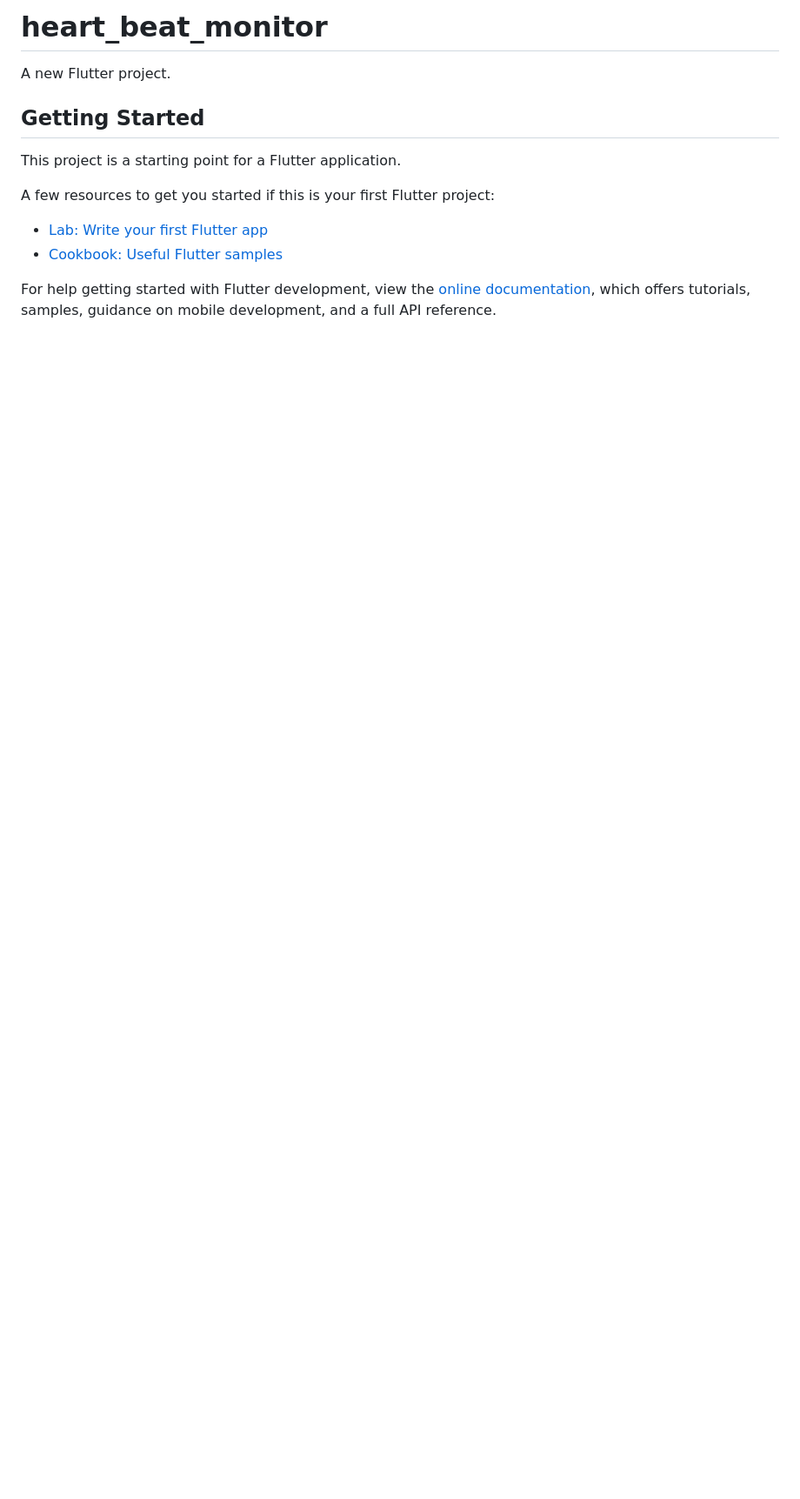
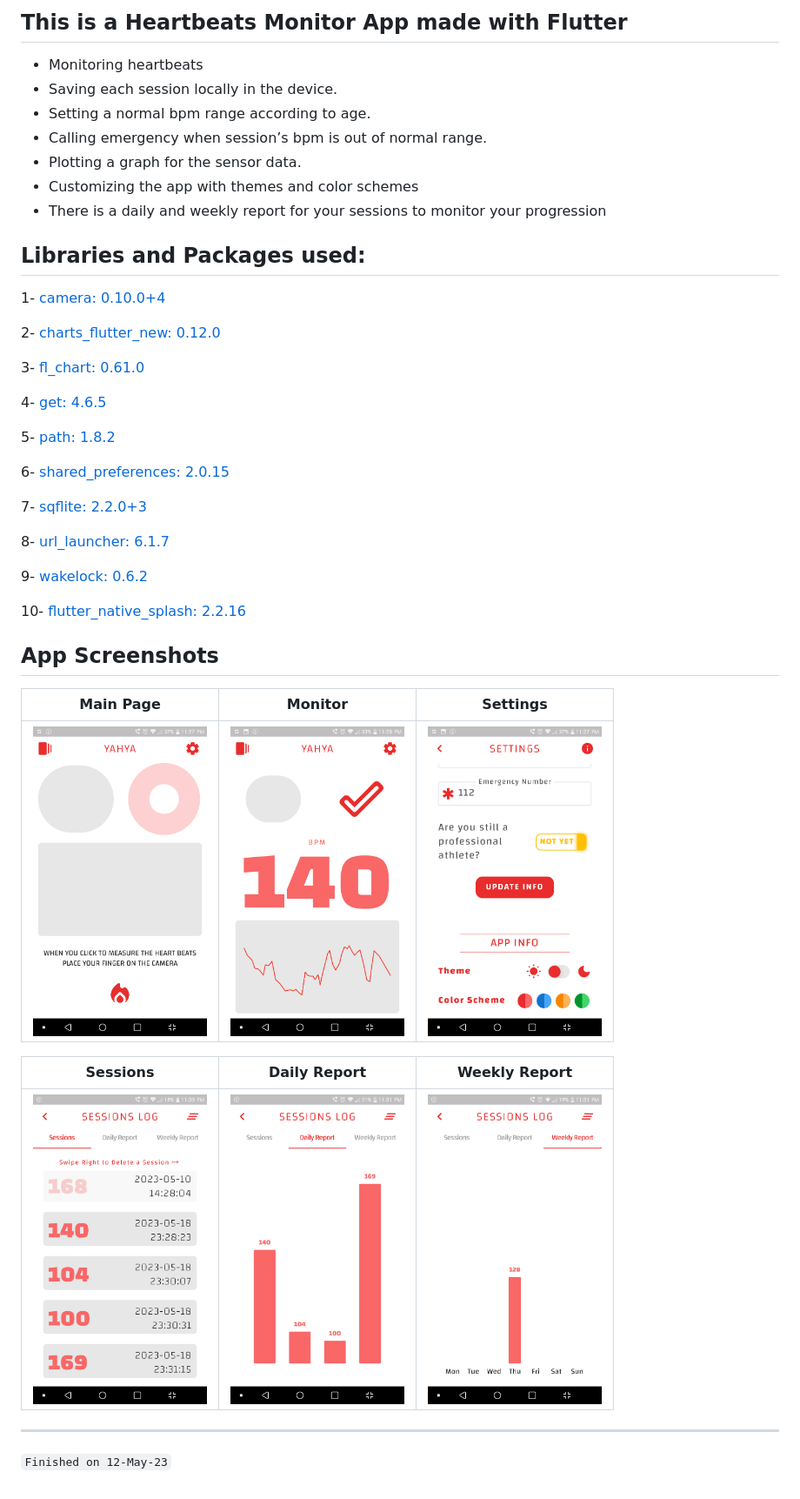
Before and after one commit to Soko9/fltr-heartbeat-monitor, a Markdown page: README.md, the part around the change. Shown: that part at 87% size. Rendered like a GitHub page; pictures changed too: show/daily_report.png (added), show/main.png (added), show/monitor.png (added); blank space fills up the shorter version.

```diff
--- a/README.md
+++ b/README.md
@@ -1,16 +1,49 @@
-# heart_beat_monitor
+## This is a **Heartbeats Monitor** App made with Flutter
 
-A new Flutter project.
+- Monitoring heartbeats
+- Saving each session locally in the device.
+- Setting a normal bpm range according to age.
+- Calling emergency when session’s bpm is out of normal range.
+- Plotting a graph for the sensor data.
+- Customizing the app with themes and color schemes
+- There is a daily and weekly report for your      sessions to monitor your progression
 
-## Getting Started
+</br>
 
-This project is a starting point for a Flutter application.
+## Libraries and Packages used:
+1- <a href="https://pub.dev/packages/camera">camera: 0.10.0+4</a>
 
-A few resources to get you started if this is your first Flutter project:
+2- <a href="https://pub.dev/packages/charts_flutter_new">charts_flutter_new: 0.12.0</a>
 
-- [Lab: Write your first Flutter app](https://docs.flutter.dev/get-started/codelab)
-- [Cookbook: Useful Flutter samples](https://docs.flutter.dev/cookbook)
+3- <a href="https://pub.dev/packages/fl_chart">fl_chart: 0.61.0</a>
 
-For help getting started with Flutter development, view the
-[online documentation](https://docs.flutter.dev/), which offers tutorials,
-samples, guidance on mobile development, and a full API reference.
+4- <a href="https://pub.dev/packages/get">get: 4.6.5</a>
+
+5- <a href="https://pub.dev/packages/path">path: 1.8.2</a>
+
+6- <a href="https://pub.dev/packages/shared_preferences">shared_preferences: 2.0.15</a>
+
+7- <a href="https://pub.dev/packages/sqflite">sqflite: 2.2.0+3</a>
+
+8- <a href="https://pub.dev/packages/url_launcher">url_launcher: 6.1.7</a>
+
+9- <a href="https://pub.dev/packages/wakelock">wakelock: 0.6.2</a>
+
+10- <a href="https://pub.dev/packages/flutter_native_splash">flutter_native_splash: 2.2.16</a>
+
+</br>
+
+## App Screenshots
+
+| Main Page | Monitor | Settings |
+| :-: | :-: | :-: |
+<img src="show/main.png" alt="Main Screen" width="200"/> | <img src="show/monitor.png" alt="On Action" width="200"/> | <img src="show/settings.png" alt="Settings" width="200"/> |
+
+| Sessions | Daily Report | Weekly Report |
+| :-: | :-: | :-: |
+<img src="show/sessions.png" alt="Sessions" width="200"/> | <img src="show/daily_report.png" alt="Daily Report" width="200"/> | <img src="show/weekly_report.png" alt="Weekly Report" width="200"/>
+
+</br>
+
+---
+`Finished on 12-May-23`
```
